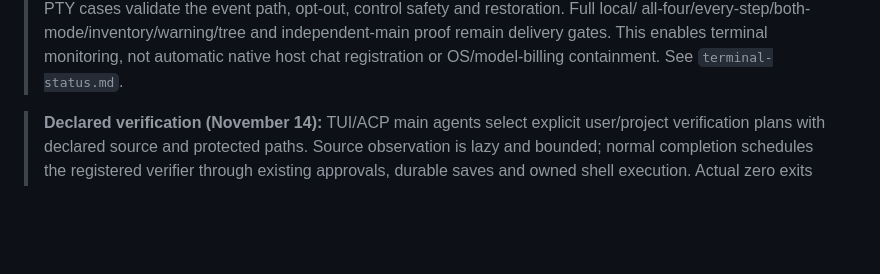
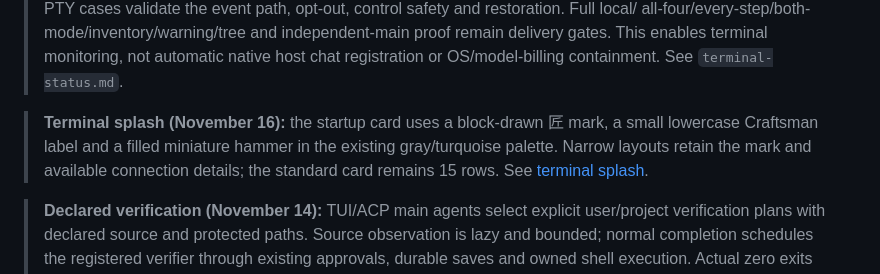
Before and after one commit to kaobei-alabo/craftsman-harness, a Markdown page: docs/runtime-status.md, the part around the change. Drawn GitHub-style; blank space fills up the shorter version.

Commit message:
Replace splash wordmark with 匠 artwork

```diff
--- a/docs/runtime-status.md
+++ b/docs/runtime-status.md
@@ -25,6 +25,11 @@
 > all-four/every-step/both-mode/inventory/warning/tree and independent-main proof
 > remain delivery gates. This enables terminal monitoring, not automatic native
 > host chat registration or OS/model-billing containment. See `terminal-status.md`.
+
+> **Terminal splash (November 16):** the startup card uses a block-drawn 匠 mark,
+> a small lowercase Craftsman label and a filled miniature hammer in the existing
+> gray/turquoise palette. Narrow layouts retain the mark and available connection
+> details; the standard card remains 15 rows. See [terminal splash](terminal-splash.md).
 
 > **Declared verification (November 14):** TUI/ACP main agents select explicit
 > user/project verification plans with declared source and protected paths.
```
Also changed, not shown: README.md (+1 -1 lines), docs/terminal-splash.md (added, +28 -0 lines), docs/assets/craftsman-splash.png, 2 other files.
